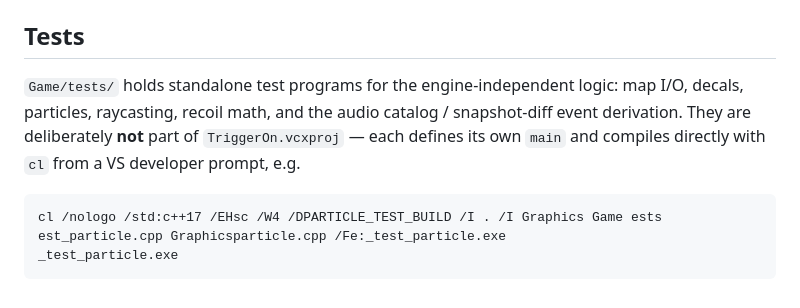
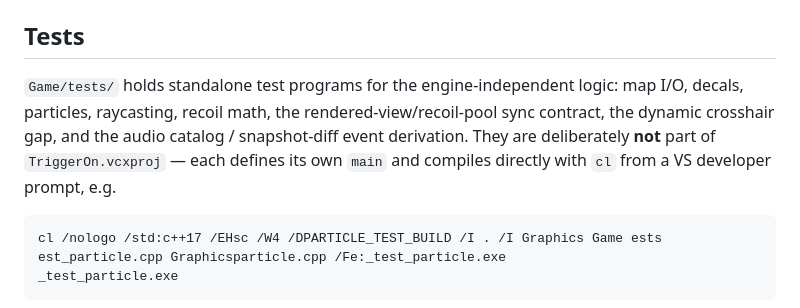
Before and after one commit to ProjectTriggerOn/game_client_v2, a Markdown page: README.md, the part around the change. Rendered like a GitHub page.

Commit message:
docs(readme): list the two new standalone test suites
test_recoil_view_sync and test_crosshair_gap landed with the recoil aim fix
but the Tests section still listed only the original set.

````diff
--- a/README.md
+++ b/README.md
@@ -169,7 +169,7 @@ On **Debug** builds the UI is read straight from `ui_src/`, and a file watcher h
 
 ## Tests
 
-`Game/tests/` holds standalone test programs for the engine-independent logic: map I/O, decals, particles, raycasting, recoil math, and the audio catalog / snapshot-diff event derivation. They are deliberately **not** part of `TriggerOn.vcxproj` — each defines its own `main` and compiles directly with `cl` from a VS developer prompt, e.g.
+`Game/tests/` holds standalone test programs for the engine-independent logic: map I/O, decals, particles, raycasting, recoil math, the rendered-view/recoil-pool sync contract, the dynamic crosshair gap, and the audio catalog / snapshot-diff event derivation. They are deliberately **not** part of `TriggerOn.vcxproj` — each defines its own `main` and compiles directly with `cl` from a VS developer prompt, e.g.
 
 ```
 cl /nologo /std:c++17 /EHsc /W4 /DPARTICLE_TEST_BUILD /I . /I Graphics Game	ests	est_particle.cpp Graphicsparticle.cpp /Fe:_test_particle.exe
````
